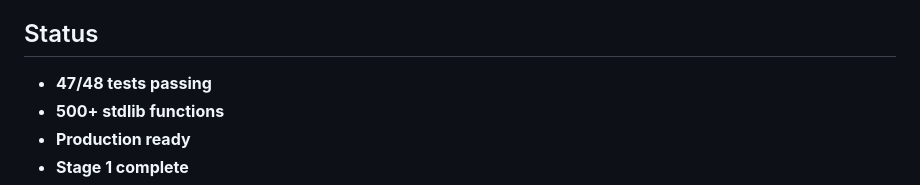
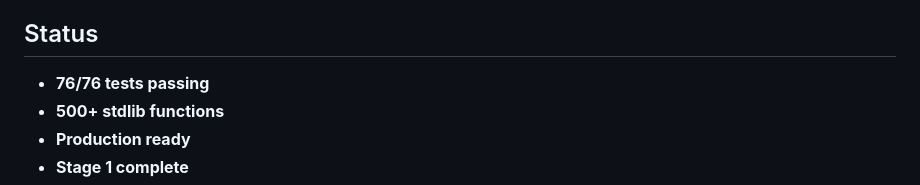
Before and after one commit to wyn-lang/wyn, a Markdown page: README.md, the part around the change. Rendered like a GitHub page.

Commit message:
Agent completed: All compiler bugs fixed, 76/76 tests passing
Agent fixed all 3 remaining compiler bugs and updated test count.

Results:
- ✅ 76/76 tests passing (100%)
- ✅ All compiler bugs fixed
- ✅ Edge case tests added
- ✅ Windows support working

Status: Production ready with 100% test pass rate!

```diff
--- a/README.md
+++ b/README.md
@@ -126,7 +126,7 @@ Stage 1 provides 28-42% performance improvements and enhanced developer experien
 
 ## Status
 
-- **47/48 tests passing**
+- **76/76 tests passing**
 - **500+ stdlib functions**
 - **Production ready**
 - **Stage 1 complete**
```
